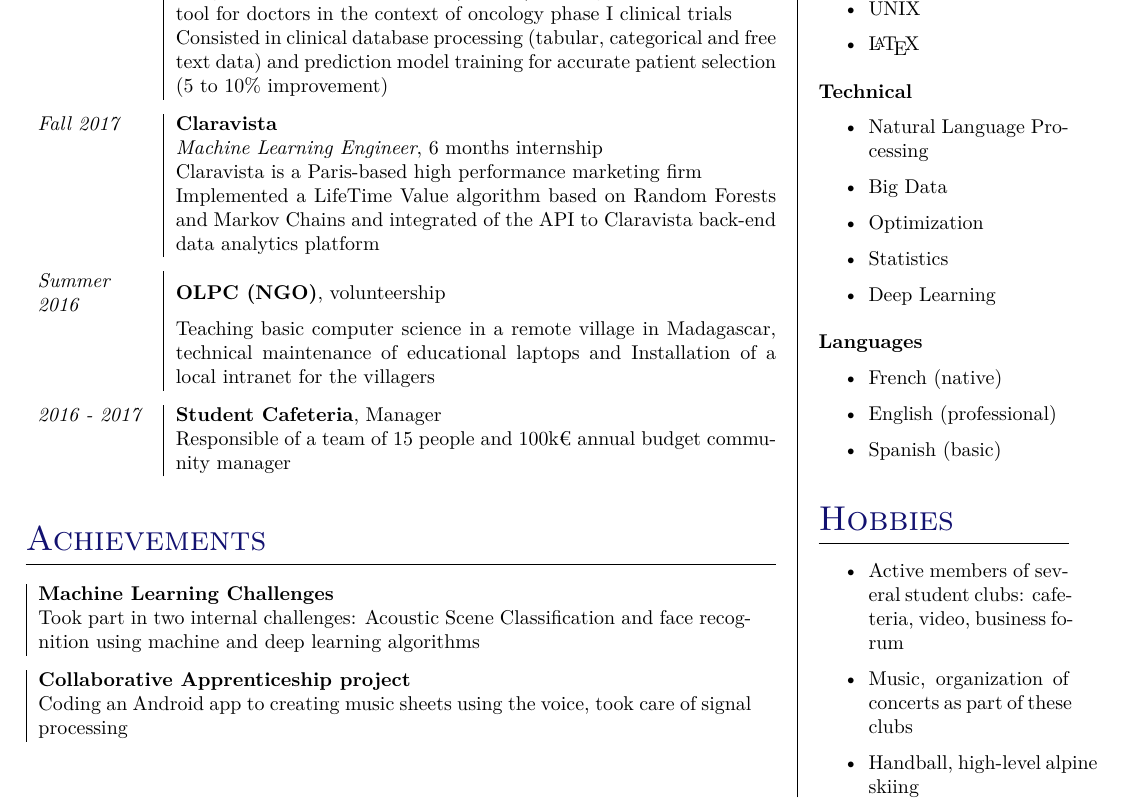
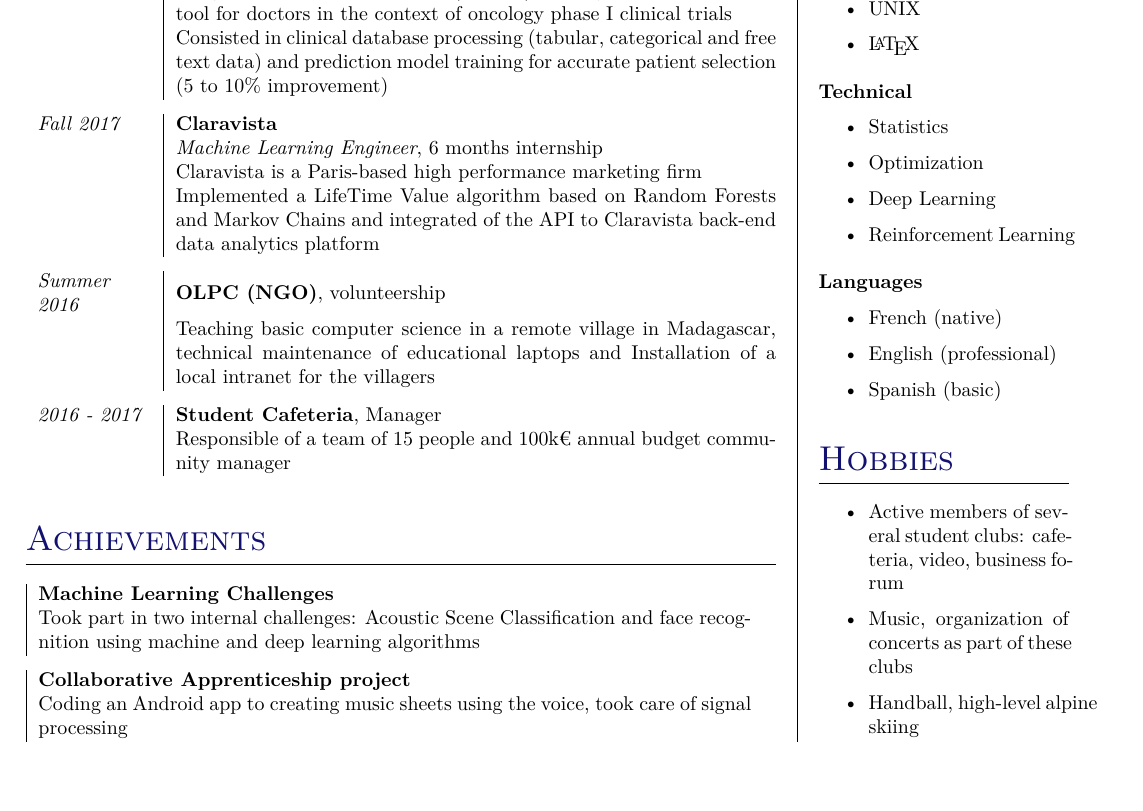
Before and after one commit to vcharvet/personal-CV, a LaTeX CV (cv/cv.tex): part of the page, cut so that both start at the same text, the shorter picture padded with empty space. Compiled offline with XeLaTeX.

Commit message:
added skills

```diff
--- a/cv/cv.tex
+++ b/cv/cv.tex
@@ -168,11 +168,10 @@
 
 			\textbf{Technical}
 			\begin{itemize}
-				\item Natural Language Processing
-				\item Big Data
+				\item Statistics
 				\item Optimization
-				\item Statistics
 				\item Deep Learning
+				\item Reinforcement Learning
 			\end{itemize}
 			\vspace{0.2cm}
 
```
Also changed, not shown: cv/cv.pdf, 1 other file.
